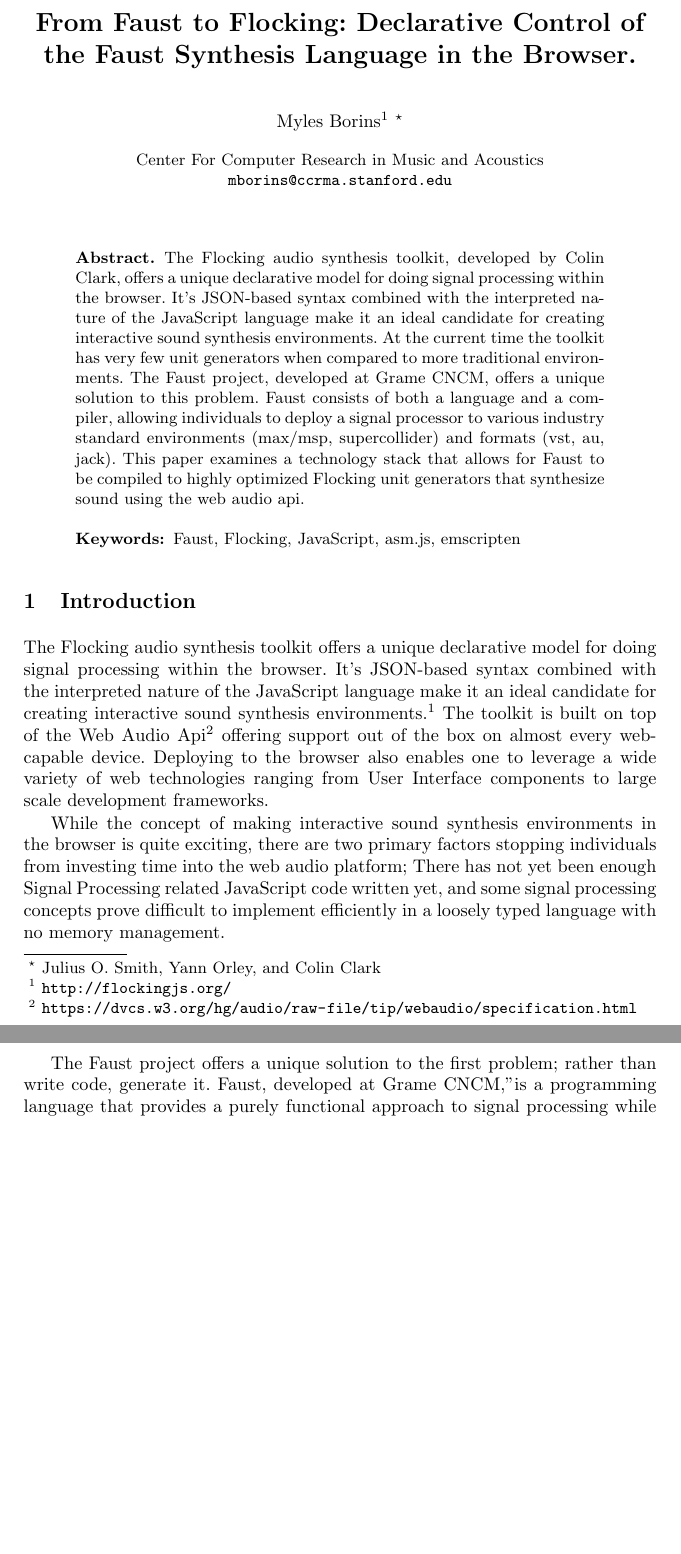
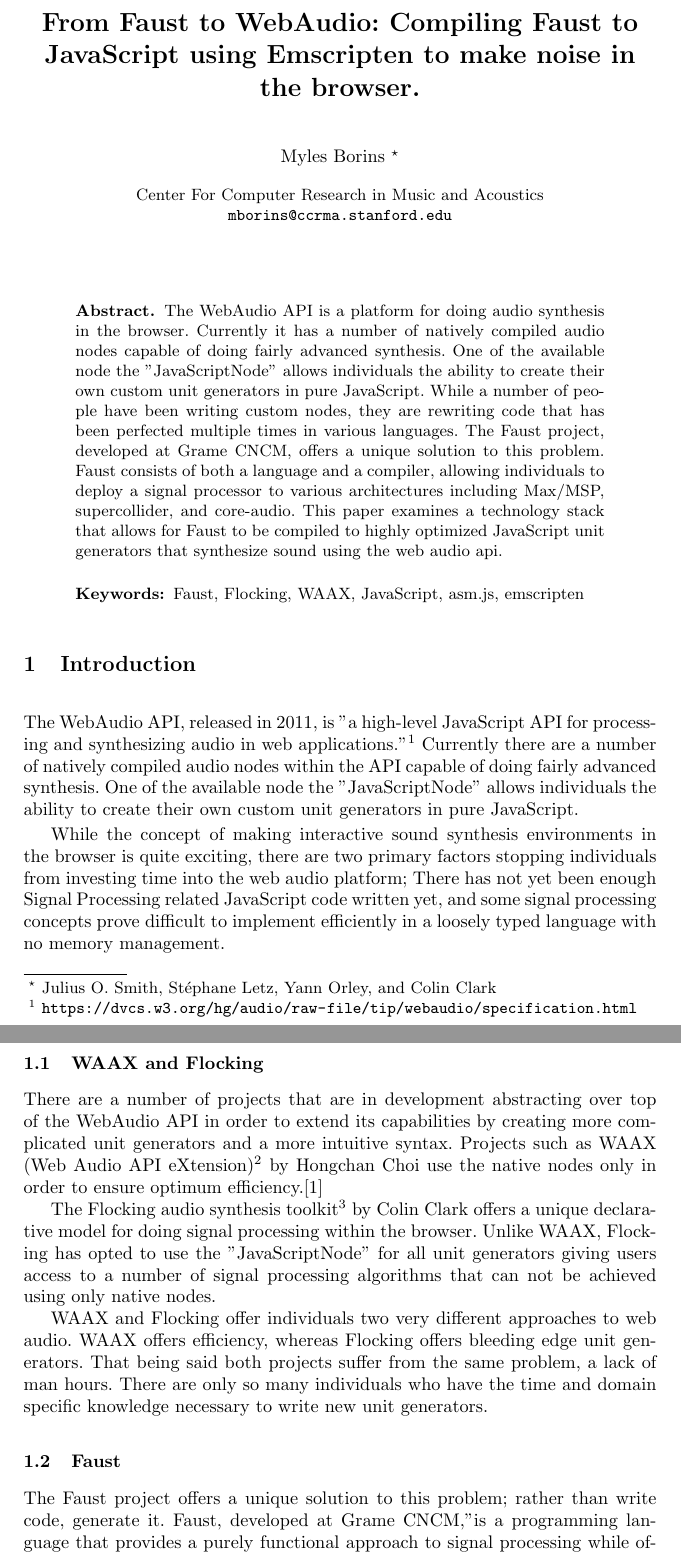
Before and after one commit to MylesBorins/faust2webaudio-paper, a LaTeX thesis (cmmr2013_template.tex): two parts of pages 1 and 2 of 4 before the commit and two parts of pages 1 and 2 of 5 after it, joined at a grey line, cut at the place of the change, the shorter picture padded with empty space. Compiled offline with pdfLaTeX.

Commit message:
Making progress

```diff
--- a/cmmr2013_template.tex
+++ b/cmmr2013_template.tex
@@ -32,10 +32,10 @@
 \mainmatter  % start of an individual contribution
 
 % first the title is needed
-\title{From Faust to Flocking: Declarative Control of the Faust Synthesis Language in the Browser.}
+\title{From Faust to WebAudio: Compiling Faust to JavaScript using Emscripten to make noise in the browser.}
 
 % a short form should be given in case it is too long for the running head
-\titlerunning{From Faust to Flocking}
+\titlerunning{From Faust to WebAudio}
 
 % the name(s) of the author(s) follow(s) next
 %
@@ -43,7 +43,7 @@
 % their surnames. This ensures that the names appear correctly in
 % the running heads and the author index.
 %
-\author{Myles Borins\inst{1} \thanks{Julius O. Smith, Yann Orley, and Colin Clark}}
+\author{Myles Borins \thanks{Julius O. Smith, Stéphane Letz, Yann Orley, and Colin Clark}}
 %
 % if the names of the authors are too long for the running head, please use the format: AuthorA et al.
 \authorrunning{Myles Borins}
@@ -67,20 +67,31 @@
 % The abstract should summarize the contents of the paper and should
 % contain at least 70 and at most 150 words. It should be written using the
 % \emph{abstract} environment.
-The Flocking audio synthesis toolkit, developed by Colin Clark, offers a unique declarative model for doing signal processing within the browser.  It's JSON-based syntax combined with the interpreted nature of the JavaScript language make it an ideal candidate for creating interactive sound synthesis environments.  At the current time the toolkit has very few unit generators when compared to more traditional environments.  The Faust project, developed at Grame CNCM, offers a unique solution to this problem.  Faust consists of both a language and a compiler, allowing individuals to deploy a signal processor to various industry standard environments (max/msp, supercollider) and formats (vst, au, jack).  This paper examines a technology stack that allows for Faust to be compiled to highly optimized Flocking unit generators that synthesize sound using the web audio api.
+The WebAudio API is a platform for doing audio synthesis in the browser.  Currently it has a number of natively compiled audio nodes capable of doing fairly advanced synthesis.  One of the available node the "JavaScriptNode" allows individuals the ability to create their own custom unit generators in pure JavaScript. While a number of people have been writing custom nodes, they are rewriting code that has been perfected multiple times in various languages. The Faust project, developed at Grame CNCM, offers a unique solution to this problem.  Faust consists of both a language and a compiler, allowing individuals to deploy a signal processor to various architectures including Max/MSP, supercollider, and core-audio.  This paper examines a technology stack that allows for Faust to be compiled to highly optimized JavaScript unit generators that synthesize sound using the web audio api.
 
 
-\keywords{Faust, Flocking, JavaScript, asm.js, emscripten}
+\keywords{Faust, Flocking, WAAX, JavaScript, asm.js, emscripten}
 \end{abstract}
 
 
 \section{Introduction}
 
-The Flocking audio synthesis toolkit offers a unique declarative model for doing signal processing within the browser.  It's JSON-based syntax combined with the interpreted nature of the JavaScript language make it an ideal candidate for creating interactive sound synthesis environments.\footnote{\url{http://flockingjs.org/}} The toolkit is built on top of the Web Audio Api\footnote{\url{https://dvcs.w3.org/hg/audio/raw-file/tip/webaudio/specification.html}} offering support out of the box on almost every web-capable device.  Deploying to the browser also enables one to leverage a wide variety of web technologies ranging from User Interface components to large scale development frameworks.
+The WebAudio API, released in 2011, is "a high-level JavaScript API for processing and synthesizing audio in web applications."\footnote{\url{https://dvcs.w3.org/hg/audio/raw-file/tip/webaudio/specification.html}}  Currently there are a number of natively compiled audio nodes within the API capable of doing fairly advanced synthesis. One of the available node the "JavaScriptNode" allows individuals the ability to create their own custom unit generators in pure JavaScript.
 
 While the concept of making interactive sound synthesis environments in the browser is quite exciting, there are two primary factors stopping individuals from investing time into the web audio platform; There has not yet been enough Signal Processing related JavaScript code written yet, and some signal processing concepts prove difficult to implement efficiently in a loosely typed language with no memory management.
 
-The Faust project offers a unique solution to the first problem; rather than write code, generate it.  Faust, developed at Grame CNCM,"is a programming language that provides a purely functional approach to signal processing while offering a high level of performance." \cite{orlarey:09c}  The project is both a language and a compiler, offering the ability to write code once and deploy to many different signal processing environments.
+\subsection{WAAX and Flocking}
+
+There are a number of projects that are in development abstracting over top of the WebAudio API in order to extend its capabilities by creating more complicated unit generators and a more intuitive syntax.  Projects such as WAAX (Web Audio API eXtension)\footnote{\url{https://github.com/hoch/waax}} by Hongchan Choi use the native nodes only in order to ensure optimum efficiency.\cite{waax}
+
+The Flocking audio synthesis toolkit\footnote{\url{http://flockingjs.org/}} by Colin Clark offers a unique declarative model for doing signal processing within the browser.  Unlike WAAX, Flocking has opted to use the "JavaScriptNode" for all unit generators giving users access to a number of signal processing algorithms that can not be achieved using only native nodes.
+
+WAAX and Flocking offer individuals two very different approaches to web audio. WAAX offers efficiency, whereas Flocking offers bleeding edge unit generators.  That being said both projects suffer from the same problem, a lack of man hours.  There are only so many individuals who have the time and domain specific knowledge necessary to write new unit generators.
+
+\subsection{Faust}
+The Faust project offers a unique solution to this problem; rather than write code, generate it.  Faust, developed at Grame CNCM,"is a programming language that provides a purely functional approach to signal processing while offering a high level of performance." \cite{orlarey:09c}  The project is both a language and a compiler, offering the ability to write code once and deploy to many different signal processing environments.
+
+
 
 This section will continue to describe the current state of Faust -> Web audio compilation, specifically the problems with the current process which is inline with the above mentioned problems (efficiency, language limitations).  It will then introduce Emscripten\footnote{\url{https://github.com/kripken/emscripten}} a cross compiling tool designed to compile C/C++ into efficient asm.js code.  Asm.js \footnote{\url{http://asmjs.org/}} will also be introduced as a subset of javascript that "provides a model closer to C/C++ by eliminating dynamic type guards, boxed values, and garbage collection."\cite{asm-js}.
 
```
Also changed, not shown: cmmr2013_template.pdf, cmmr2013_template.tex (29 more changed lines), 3 other files.
